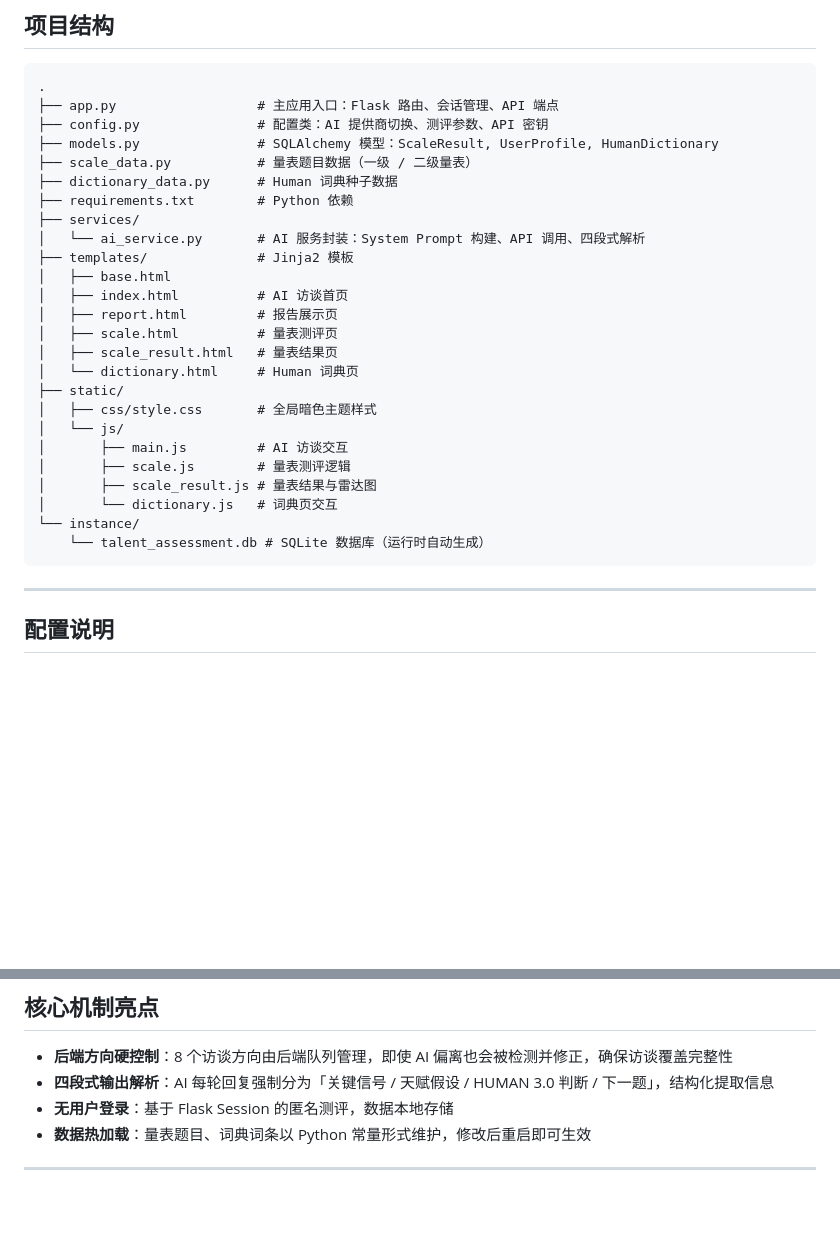
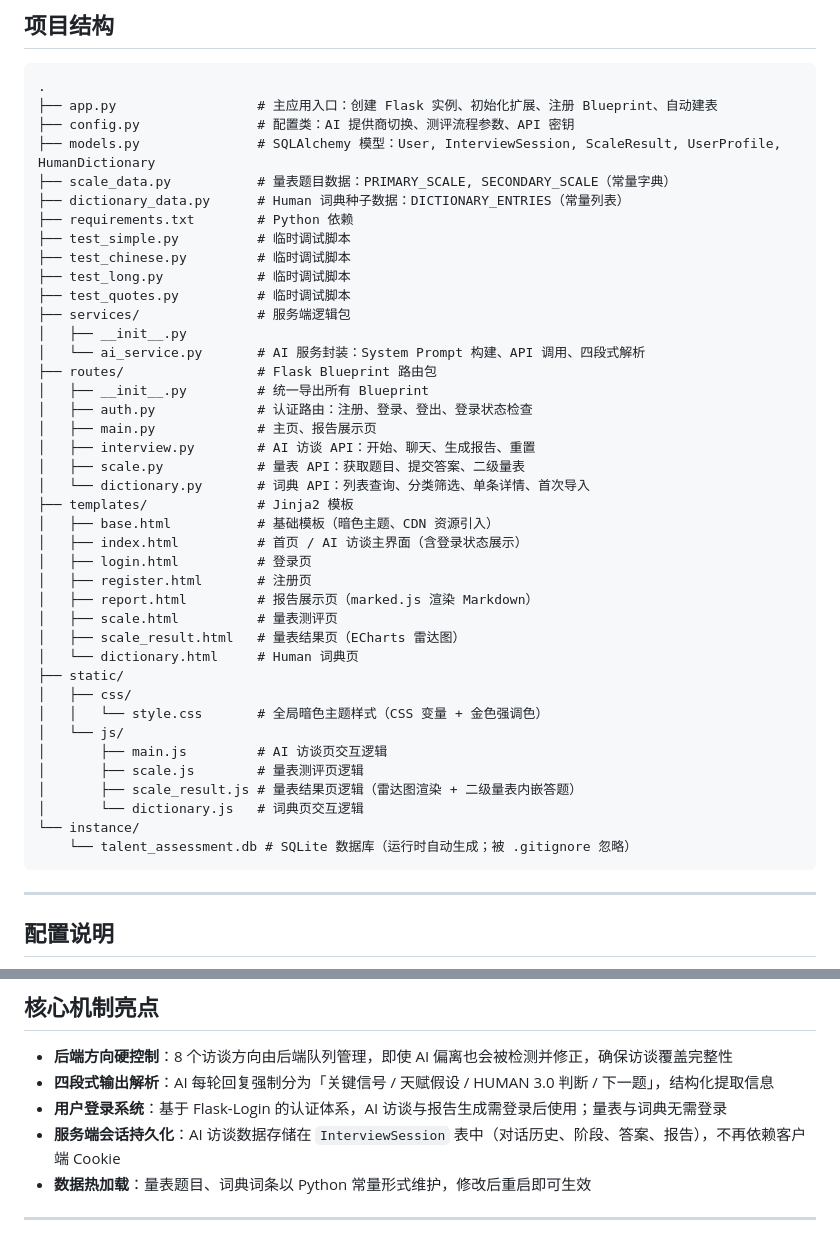
Before and after one commit to Mistakeman56/talent-excavator, a Markdown page: README.md, 2 parts joined by grey strips. Rendered like a GitHub page; blank space fills up the shorter version.

Commit message:
增加了代码结构图

````diff
--- a/README.md
+++ b/README.md
@@ -83,30 +83,45 @@ python app.py
 
 ```
 .
-├── app.py                  # 主应用入口：Flask 路由、会话管理、API 端点
-├── config.py               # 配置类：AI 提供商切换、测评参数、API 密钥
-├── models.py               # SQLAlchemy 模型：ScaleResult, UserProfile, HumanDictionary
-├── scale_data.py           # 量表题目数据（一级 / 二级量表）
-├── dictionary_data.py      # Human 词典种子数据
+├── app.py                  # 主应用入口：创建 Flask 实例、初始化扩展、注册 Blueprint、自动建表
+├── config.py               # 配置类：AI 提供商切换、测评流程参数、API 密钥
+├── models.py               # SQLAlchemy 模型：User, InterviewSession, ScaleResult, UserProfile, HumanDictionary
+├── scale_data.py           # 量表题目数据：PRIMARY_SCALE, SECONDARY_SCALE（常量字典）
+├── dictionary_data.py      # Human 词典种子数据：DICTIONARY_ENTRIES（常量列表）
 ├── requirements.txt        # Python 依赖
-├── services/
+├── test_simple.py          # 临时调试脚本
+├── test_chinese.py         # 临时调试脚本
+├── test_long.py            # 临时调试脚本
+├── test_quotes.py          # 临时调试脚本
+├── services/               # 服务端逻辑包
+│   ├── __init__.py
 │   └── ai_service.py       # AI 服务封装：System Prompt 构建、API 调用、四段式解析
+├── routes/                 # Flask Blueprint 路由包
+│   ├── __init__.py         # 统一导出所有 Blueprint
+│   ├── auth.py             # 认证路由：注册、登录、登出、登录状态检查
+│   ├── main.py             # 主页、报告展示页
+│   ├── interview.py        # AI 访谈 API：开始、聊天、生成报告、重置
+│   ├── scale.py            # 量表 API：获取题目、提交答案、二级量表
+│   └── dictionary.py       # 词典 API：列表查询、分类筛选、单条详情、首次导入
 ├── templates/              # Jinja2 模板
-│   ├── base.html
-│   ├── index.html          # AI 访谈首页
-│   ├── report.html         # 报告展示页
+│   ├── base.html           # 基础模板（暗色主题、CDN 资源引入）
+│   ├── index.html          # 首页 / AI 访谈主界面（含登录状态展示）
+│   ├── login.html          # 登录页
+│   ├── register.html       # 注册页
+│   ├── report.html         # 报告展示页（marked.js 渲染 Markdown）
 │   ├── scale.html          # 量表测评页
-│   ├── scale_result.html   # 量表结果页
+│   ├── scale_result.html   # 量表结果页（ECharts 雷达图）
 │   └── dictionary.html     # Human 词典页
 ├── static/
-│   ├── css/style.css       # 全局暗色主题样式
+│   ├── css/
+│   │   └── style.css       # 全局暗色主题样式（CSS 变量 + 金色强调色）
 │   └── js/
-│       ├── main.js         # AI 访谈交互
-│       ├── scale.js        # 量表测评逻辑
-│       ├── scale_result.js # 量表结果与雷达图
-│       └── dictionary.js   # 词典页交互
+│       ├── main.js         # AI 访谈页交互逻辑
+│       ├── scale.js        # 量表测评页逻辑
+│       ├── scale_result.js # 量表结果页逻辑（雷达图渲染 + 二级量表内嵌答题）
+│       └── dictionary.js   # 词典页交互逻辑
 └── instance/
-    └── talent_assessment.db # SQLite 数据库（运行时自动生成）
+    └── talent_assessment.db # SQLite 数据库（运行时自动生成；被 .gitignore 忽略）
 ```
 
 ---
@@ -151,7 +166,8 @@ python app.py
 
 - **后端方向硬控制**：8 个访谈方向由后端队列管理，即使 AI 偏离也会被检测并修正，确保访谈覆盖完整性
 - **四段式输出解析**：AI 每轮回复强制分为「关键信号 / 天赋假设 / HUMAN 3.0 判断 / 下一题」，结构化提取信息
-- **无用户登录**：基于 Flask Session 的匿名测评，数据本地存储
+- **用户登录系统**：基于 Flask-Login 的认证体系，AI 访谈与报告生成需登录后使用；量表与词典无需登录
+- **服务端会话持久化**：AI 访谈数据存储在 `InterviewSession` 表中（对话历史、阶段、答案、报告），不再依赖客户端 Cookie
 - **数据热加载**：量表题目、词典词条以 Python 常量形式维护，修改后重启即可生效
 
 ---
````
